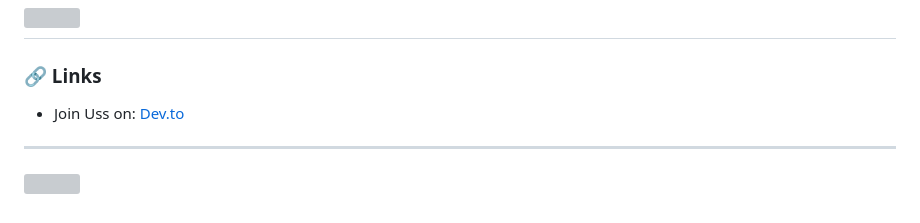
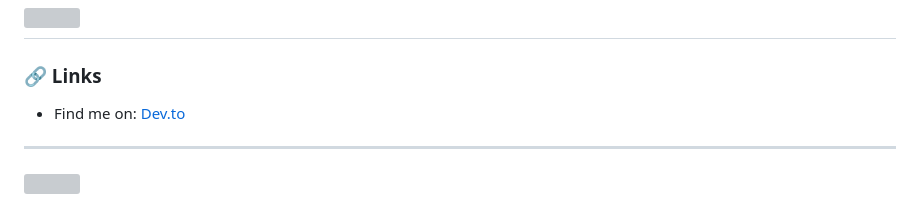
Before and after one commit to 77AXEL/77AXEL, a Markdown page: README.md, the part around the change. Rendered like a GitHub page; grey boxes are pictures that could not be loaded.

```diff
--- a/README.md
+++ b/README.md
@@ -16,7 +16,7 @@ I am a software developer<br>Sharing tools on github<br>Developing new skills in
 ![](https://github-contributor-stats.vercel.app/api?username=77AXEL&limit=5&theme=dark&combine_all_yearly_contributions=true)
 ---
 ### 🔗 Links
-- Join Uss on: [Dev.to](https://dev.to/7axel)
+- Find me on: [Dev.to](https://dev.to/7axel)
 ---
 [![](https://visitcount.itsvg.in/api?id=77AXEL&label=Profile%20Views&icon=0&pretty=true)](https://visitcount.itsvg.in)
 
```
